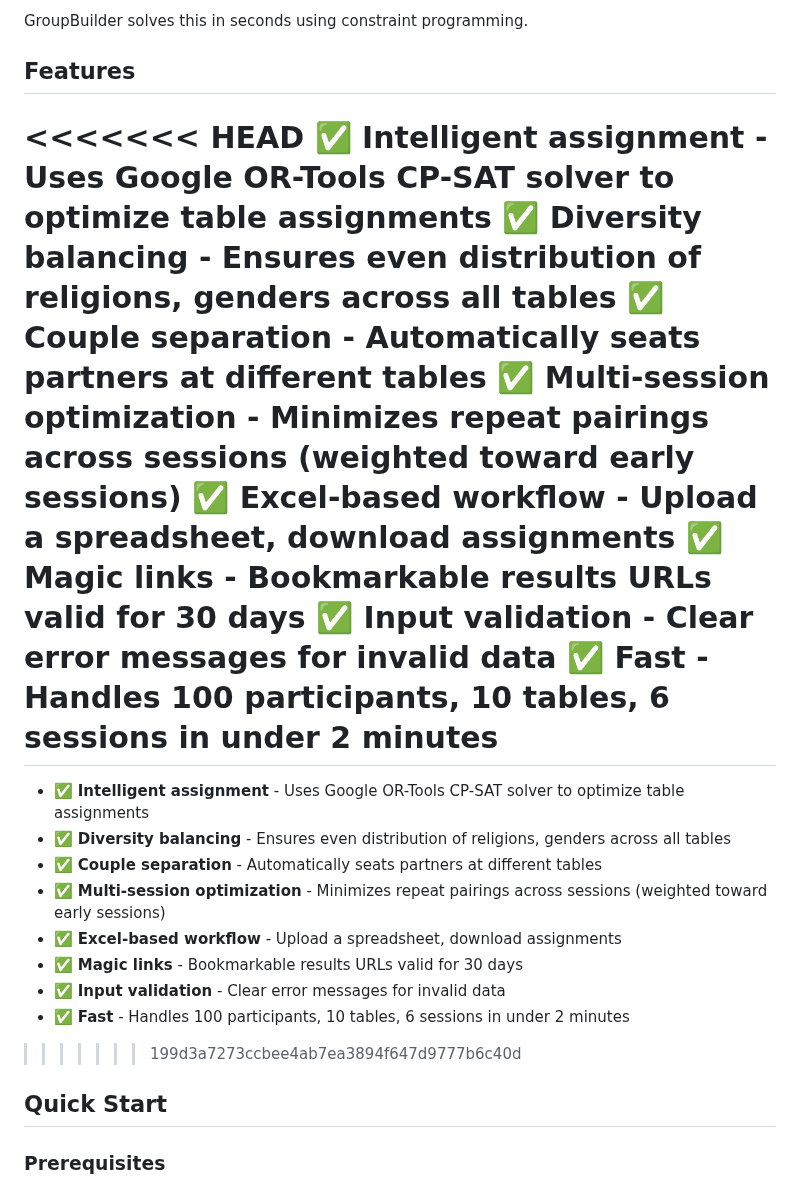
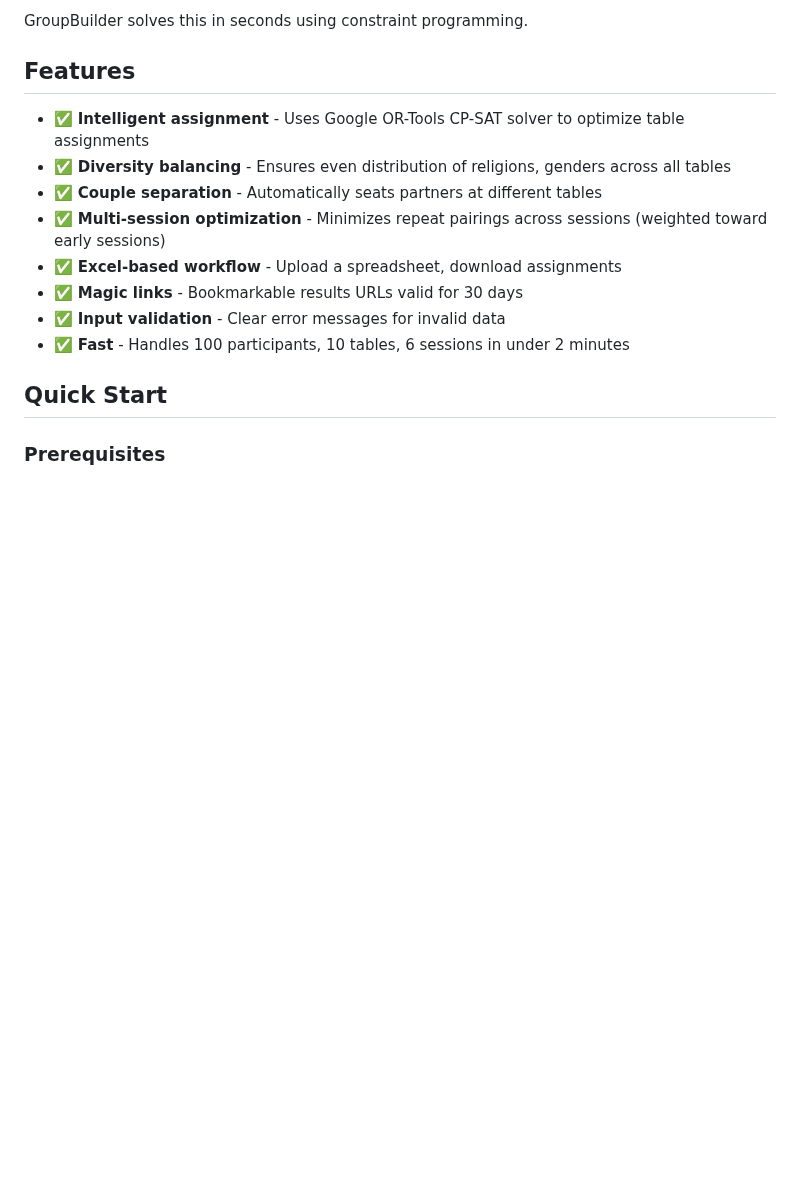
Before and after one commit to MarkFrankle/GroupBuilder, a Markdown page: README.md, the part around the change. Rendered like a GitHub page; blank space fills up the shorter version.

Commit message:
git: merge

```diff
--- a/README.md
+++ b/README.md
@@ -17,16 +17,6 @@ GroupBuilder solves this in seconds using constraint programming.
 
 ## Features
 
-<<<<<<< HEAD
-✅ **Intelligent assignment** - Uses Google OR-Tools CP-SAT solver to optimize table assignments
-✅ **Diversity balancing** - Ensures even distribution of religions, genders across all tables
-✅ **Couple separation** - Automatically seats partners at different tables
-✅ **Multi-session optimization** - Minimizes repeat pairings across sessions (weighted toward early sessions)
-✅ **Excel-based workflow** - Upload a spreadsheet, download assignments
-✅ **Magic links** - Bookmarkable results URLs valid for 30 days
-✅ **Input validation** - Clear error messages for invalid data
-✅ **Fast** - Handles 100 participants, 10 tables, 6 sessions in under 2 minutes
-=======
 - ✅ **Intelligent assignment** - Uses Google OR-Tools CP-SAT solver to optimize table assignments
 - ✅ **Diversity balancing** - Ensures even distribution of religions, genders across all tables
 - ✅ **Couple separation** - Automatically seats partners at different tables
@@ -35,7 +25,6 @@ GroupBuilder solves this in seconds using constraint programming.
 - ✅ **Magic links** - Bookmarkable results URLs valid for 30 days
 - ✅ **Input validation** - Clear error messages for invalid data
 - ✅ **Fast** - Handles 100 participants, 10 tables, 6 sessions in under 2 minutes
->>>>>>> 199d3a7273ccbee4ab7ea3894f647d9777b6c40d
 
 ## Quick Start
 
```
